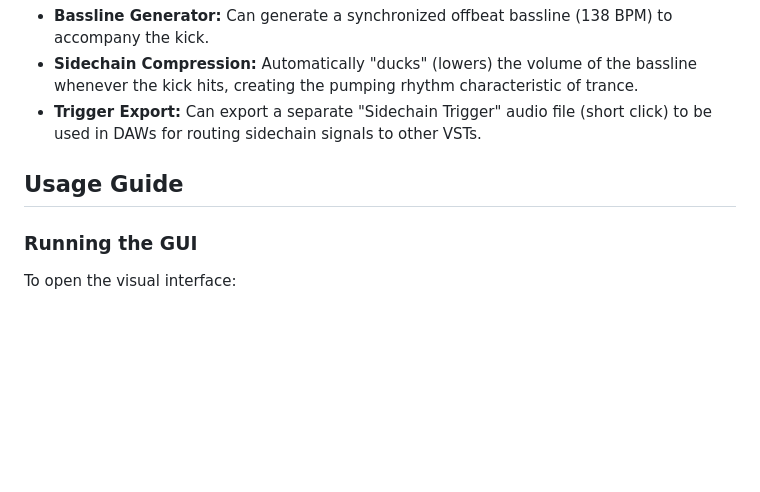
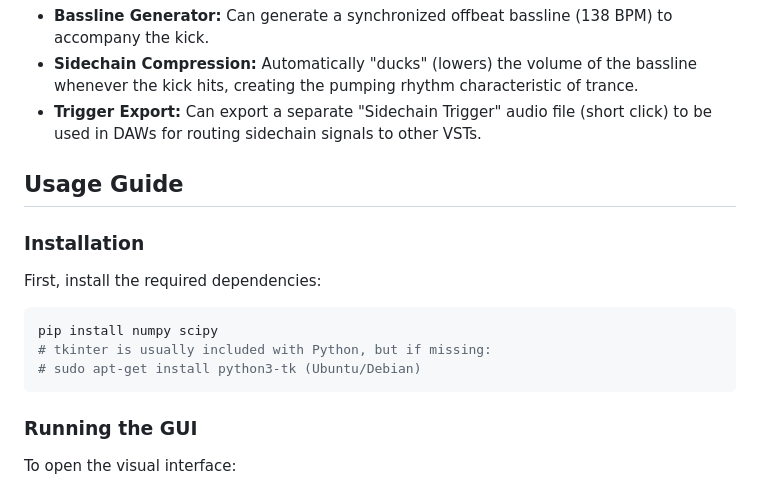
Before and after one commit to aviel123/Synthesize-, a Markdown page: README.md, the part around the change. GitHub-like rendering; blank space fills up the shorter version.

Commit message:
docs: Update README with installation instructions
- Added `pip install` commands for dependencies.
- Clarified execution steps for GUI and CLI.
- Finalized project documentation.

Co-authored-by: aviel123 <10480665+aviel123@users.noreply.github.com>

````diff
--- a/README.md
+++ b/README.md
@@ -46,6 +46,14 @@ Here is a detailed breakdown of what the system does:
 
 ## Usage Guide
 
+### Installation
+First, install the required dependencies:
+```bash
+pip install numpy scipy
+# tkinter is usually included with Python, but if missing:
+# sudo apt-get install python3-tk (Ubuntu/Debian)
+```
+
 ### Running the GUI
 To open the visual interface:
 ```bash
````
